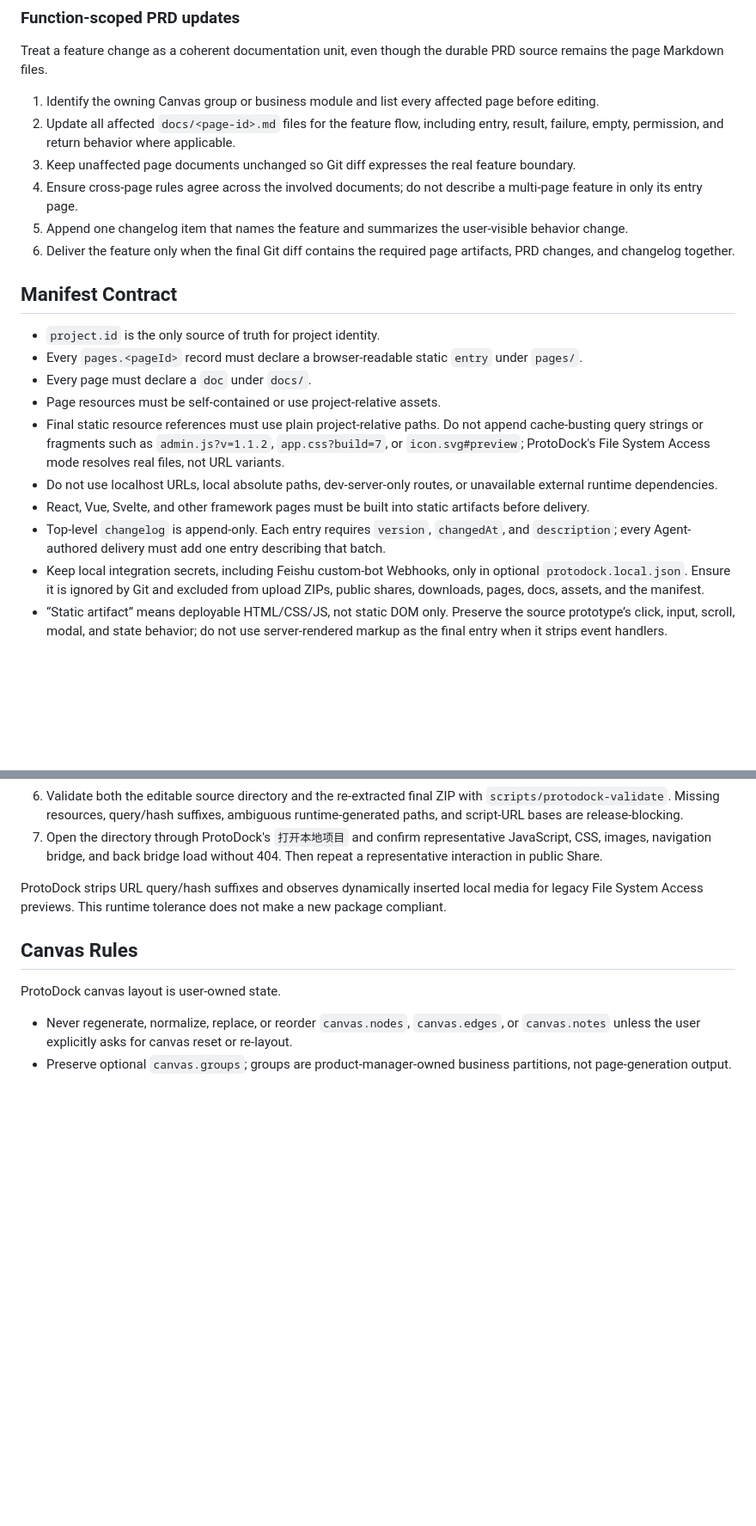
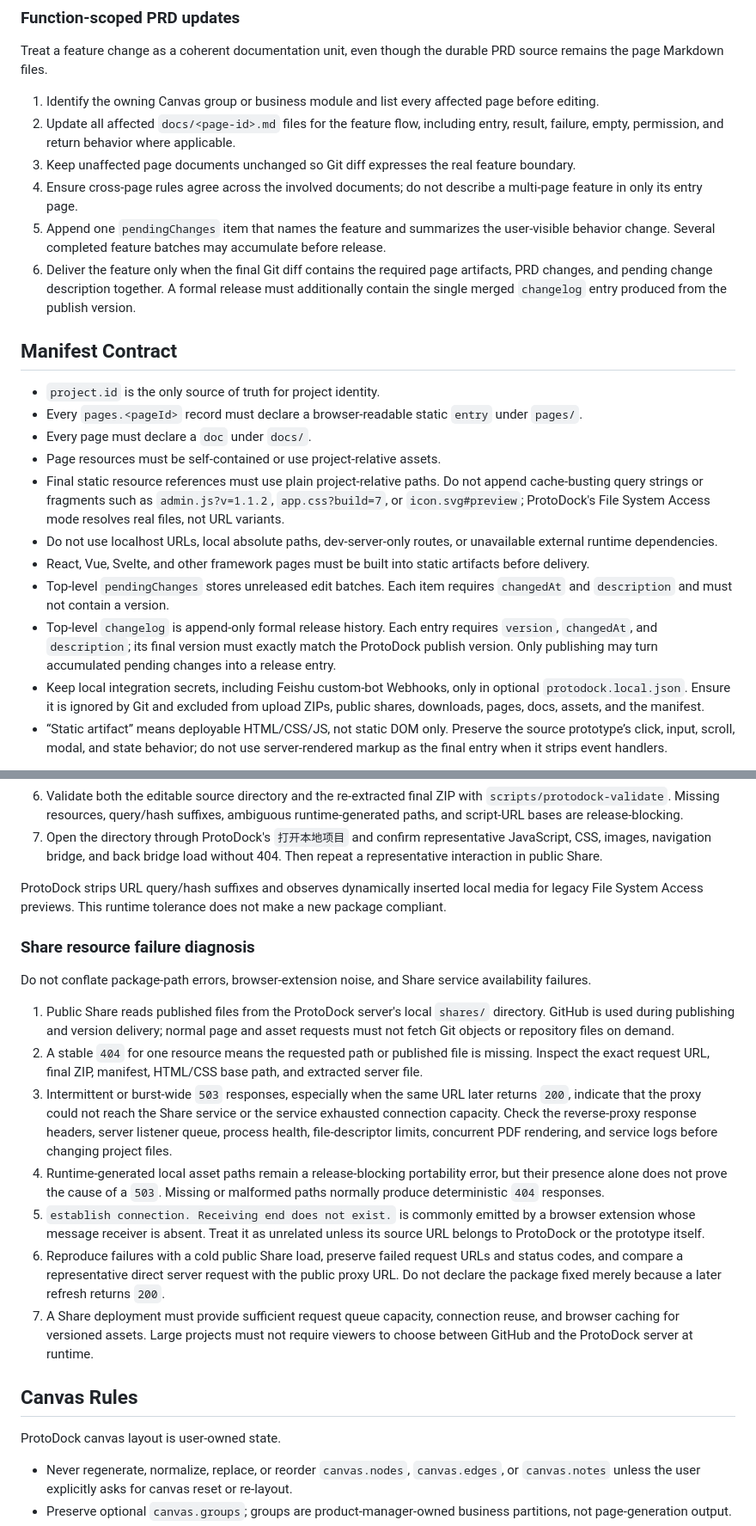
Before and after one commit to 100days-YongLin/ProtoDock, a Markdown page: skills/protodock-canvas/SKILL.md, 2 parts joined by grey strips. Shown at 86% size. Rendered like a GitHub page; blank space fills up the shorter version.

Commit message:
docs: align skill with release changelog flow

```diff
--- a/skills/protodock-canvas/SKILL.md
+++ b/skills/protodock-canvas/SKILL.md
@@ -133,8 +133,8 @@ Treat a feature change as a coherent documentation unit, even though the durable
 2. Update all affected `docs/<page-id>.md` files for the feature flow, including entry, result, failure, empty, permission, and return behavior where applicable.
 3. Keep unaffected page documents unchanged so Git diff expresses the real feature boundary.
 4. Ensure cross-page rules agree across the involved documents; do not describe a multi-page feature in only its entry page.
-5. Append one changelog item that names the feature and summarizes the user-visible behavior change.
-6. Deliver the feature only when the final Git diff contains the required page artifacts, PRD changes, and changelog together.
+5. Append one `pendingChanges` item that names the feature and summarizes the user-visible behavior change. Several completed feature batches may accumulate before release.
+6. Deliver the feature only when the final Git diff contains the required page artifacts, PRD changes, and pending change description together. A formal release must additionally contain the single merged `changelog` entry produced from the publish version.
 
 ## Manifest Contract
 
@@ -145,7 +145,8 @@ Treat a feature change as a coherent documentation unit, even though the durable
 - Final static resource references must use plain project-relative paths. Do not append cache-busting query strings or fragments such as `admin.js?v=1.1.2`, `app.css?build=7`, or `icon.svg#preview`; ProtoDock's File System Access mode resolves real files, not URL variants.
 - Do not use localhost URLs, local absolute paths, dev-server-only routes, or unavailable external runtime dependencies.
 - React, Vue, Svelte, and other framework pages must be built into static artifacts before delivery.
-- Top-level `changelog` is append-only. Each entry requires `version`, `changedAt`, and `description`; every Agent-authored delivery must add one entry describing that batch.
+- Top-level `pendingChanges` stores unreleased edit batches. Each item requires `changedAt` and `description` and must not contain a version.
+- Top-level `changelog` is append-only formal release history. Each entry requires `version`, `changedAt`, and `description`; its final version must exactly match the ProtoDock publish version. Only publishing may turn accumulated pending changes into a release entry.
 - Keep local integration secrets, including Feishu custom-bot Webhooks, only in optional `protodock.local.json`. Ensure it is ignored by Git and excluded from upload ZIPs, public shares, downloads, pages, docs, assets, and the manifest.
 - “Static artifact” means deployable HTML/CSS/JS, not static DOM only. Preserve the source prototype’s click, input, scroll, modal, and state behavior; do not use server-rendered markup as the final entry when it strips event handlers.
 
@@ -231,6 +232,18 @@ The same final artifact must run when opened as a local project and when served
 7. Open the directory through ProtoDock's `打开本地项目` and confirm representative JavaScript, CSS, images, navigation bridge, and back bridge load without 404. Then repeat a representative interaction in public Share.
 
 ProtoDock strips URL query/hash suffixes and observes dynamically inserted local media for legacy File System Access previews. This runtime tolerance does not make a new package compliant.
+
+### Share resource failure diagnosis
+
+Do not conflate package-path errors, browser-extension noise, and Share service availability failures.
+
+1. Public Share reads published files from the ProtoDock server's local `shares/` directory. GitHub is used during publishing and version delivery; normal page and asset requests must not fetch Git objects or repository files on demand.
+2. A stable `404` for one resource means the requested path or published file is missing. Inspect the exact request URL, final ZIP, manifest, HTML/CSS base path, and extracted server file.
+3. Intermittent or burst-wide `503` responses, especially when the same URL later returns `200`, indicate that the proxy could not reach the Share service or the service exhausted connection capacity. Check the reverse-proxy response headers, server listener queue, process health, file-descriptor limits, concurrent PDF rendering, and service logs before changing project files.
+4. Runtime-generated local asset paths remain a release-blocking portability error, but their presence alone does not prove the cause of a `503`. Missing or malformed paths normally produce deterministic `404` responses.
+5. `establish connection. Receiving end does not exist.` is commonly emitted by a browser extension whose message receiver is absent. Treat it as unrelated unless its source URL belongs to ProtoDock or the prototype itself.
+6. Reproduce failures with a cold public Share load, preserve failed request URLs and status codes, and compare a representative direct server request with the public proxy URL. Do not declare the package fixed merely because a later refresh returns `200`.
+7. A Share deployment must provide sufficient request queue capacity, connection reuse, and browser caching for versioned assets. Large projects must not require viewers to choose between GitHub and the ProtoDock server at runtime.
 
 ## Canvas Rules
 
```
Also changed, not shown: other parts of skills/protodock-canvas/SKILL.md (+3 -2 lines).
